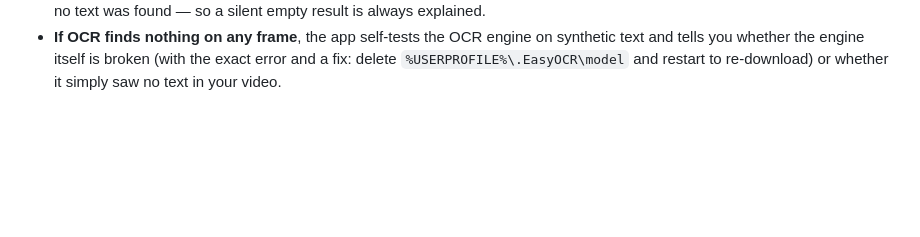
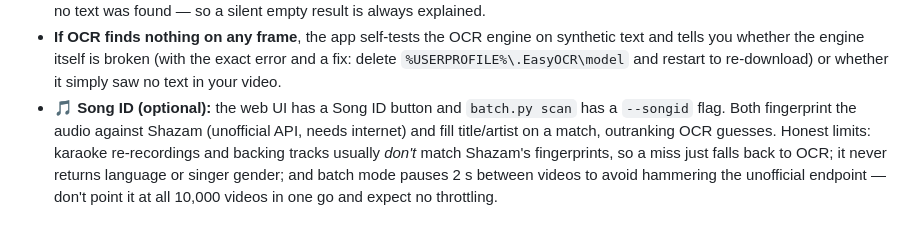
Before and after one commit to charlihchen/KTVOCR, a Markdown page: app/README.md, the part around the change. GitHub-like rendering; blank space fills up the shorter version.

Commit message:
KTV: opt-in Shazam-style Song ID (web button + batch --songid), new songid.py module

```diff
--- a/app/README.md
+++ b/app/README.md
@@ -191,3 +191,11 @@ docker run -p 8000:8000 -v "$PWD/output:/srv/app/output" ktvocr
   synthetic text and tells you whether the engine itself is broken (with the
   exact error and a fix: delete `%USERPROFILE%\.EasyOCR\model` and restart to
   re-download) or whether it simply saw no text in your video.
+- **🎵 Song ID (optional):** the web UI has a Song ID button and
+  `batch.py scan` has a `--songid` flag. Both fingerprint the audio against
+  Shazam (unofficial API, needs internet) and fill title/artist on a match,
+  outranking OCR guesses. Honest limits: karaoke re-recordings and backing
+  tracks usually *don't* match Shazam's fingerprints, so a miss just falls
+  back to OCR; it never returns language or singer gender; and batch mode
+  pauses 2 s between videos to avoid hammering the unofficial endpoint —
+  don't point it at all 10,000 videos in one go and expect no throttling.
```
